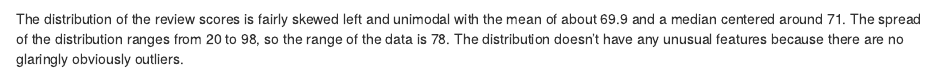
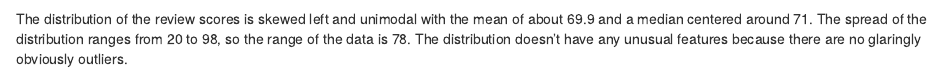
Before and after one commit to ska4/SDS2023, an R Markdown document (Project1.Rmd): the page in a window 1100 px wide, from 800 px down. Rendered offline with R 4.5, knitr and Pandoc, with nearby package versions; some code elsewhere in the file could not run offline.

Commit message:
Update Project1.Rmd

````diff
--- a/Project1.Rmd
+++ b/Project1.Rmd
@@ -48,7 +48,7 @@ vid_ggplot + geom_histogram(aes(x=ReviewScore, col = 'E'), col = 'black', fill =
 summary(videogames$ReviewScore)
 ```
 
-The distribution of the review scores is fairly skewed left and unimodal with the mean of about 69.9 and a median centered around 71. The spread of the distribution ranges from 20 to 98, so the range of the data is 78. The distribution doesn't have any unusual features because there are no glaringly obviously outliers.
+The distribution of the review scores is skewed left and unimodal with the mean of about 69.9 and a median centered around 71. The spread of the distribution ranges from 20 to 98, so the range of the data is 78. The distribution doesn't have any unusual features because there are no glaringly obviously outliers.
 
 ```{r, echo=FALSE}
 
````
